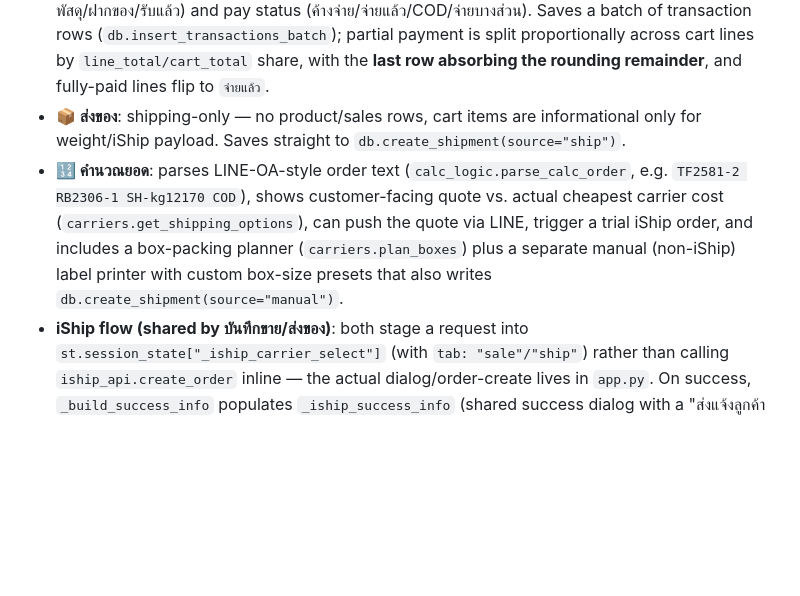
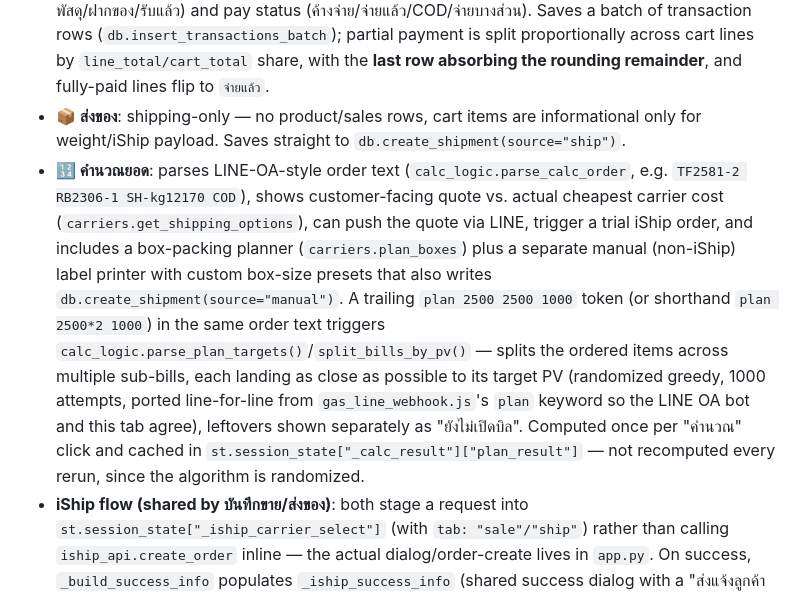
Before and after one commit to praphatsornt-beep/tby-smart-app, a Markdown page: CLAUDE.md, the part around the change. Drawn GitHub-style; blank space fills up the shorter version.

Commit message:
docs: อัปเดต CLAUDE.md — ฟีเจอร์แผนคะแนน (plan) ในคำนวณยอด

```diff
--- a/CLAUDE.md
+++ b/CLAUDE.md
@@ -81,7 +81,7 @@ Note: จัดการบิล (bill management/deletion) is no longer a sepa
 
 - **📝 บันทึกขาย**: pick/quick-add customer, paste product codes (`_parse_quick_order`) or edit an `st.data_editor` cart, optionally receive outstanding items from old bills in the same flow (`db.get_pending_receipts_for_customer` + `_process_old_items_receipt`), set delivery status (ส่งพัสดุ/ฝากของ/รับแล้ว) and pay status (ค้างจ่าย/จ่ายแล้ว/COD/จ่ายบางส่วน). Saves a batch of transaction rows (`db.insert_transactions_batch`); partial payment is split proportionally across cart lines by `line_total/cart_total` share, with the **last row absorbing the rounding remainder**, and fully-paid lines flip to `จ่ายแล้ว`.
 - **📦 ส่งของ**: shipping-only — no product/sales rows, cart items are informational only for weight/iShip payload. Saves straight to `db.create_shipment(source="ship")`.
-- **🔢 คำนวณยอด**: parses LINE-OA-style order text (`calc_logic.parse_calc_order`, e.g. `TF2581-2 RB2306-1 SH-kg12170 COD`), shows customer-facing quote vs. actual cheapest carrier cost (`carriers.get_shipping_options`), can push the quote via LINE, trigger a trial iShip order, and includes a box-packing planner (`carriers.plan_boxes`) plus a separate manual (non-iShip) label printer with custom box-size presets that also writes `db.create_shipment(source="manual")`.
+- **🔢 คำนวณยอด**: parses LINE-OA-style order text (`calc_logic.parse_calc_order`, e.g. `TF2581-2 RB2306-1 SH-kg12170 COD`), shows customer-facing quote vs. actual cheapest carrier cost (`carriers.get_shipping_options`), can push the quote via LINE, trigger a trial iShip order, and includes a box-packing planner (`carriers.plan_boxes`) plus a separate manual (non-iShip) label printer with custom box-size presets that also writes `db.create_shipment(source="manual")`. A trailing `plan 2500 2500 1000` token (or shorthand `plan 2500*2 1000`) in the same order text triggers `calc_logic.parse_plan_targets()`/`split_bills_by_pv()` — splits the ordered items across multiple sub-bills, each landing as close as possible to its target PV (randomized greedy, 1000 attempts, ported line-for-line from `gas_line_webhook.js`'s `plan` keyword so the LINE OA bot and this tab agree), leftovers shown separately as "ยังไม่เปิดบิล". Computed once per "คำนวณ" click and cached in `st.session_state["_calc_result"]["plan_result"]` — not recomputed every rerun, since the algorithm is randomized.
 - **iShip flow (shared by บันทึกขาย/ส่งของ)**: both stage a request into `st.session_state["_iship_carrier_select"]` (with `tab: "sale"/"ship"`) rather than calling `iship_api.create_order` inline — the actual dialog/order-create lives in `app.py`. On success, `_build_success_info` populates `_iship_success_info` (shared success dialog with a "ส่งแจ้งลูกค้าทาง LINE" button), and `_do_clear_after_iship` triggers a full form reset.
 - **Key formulas**: COD fee = `ceil((product_total + ship_fee) × 0.0321)`, editable via a manual override input. Shipping base (`calc_shipping()`): Flash Express `39 ฿` for first 5kg + `10 ฿`/kg beyond, plus `zone_surcharge(postcode)`. `BOX_WEIGHT_G = 500` (0.5kg) is added on top of raw product weight everywhere shipping cost is computed — `raw_weight_g()` deliberately excludes it, don't double-add. Carrier auto-pick (`_pick_carrier`): Bangkok-area postcodes (`10`/`11`/`12` prefix) or weight > 3kg → SPX Express, else Flash Express.
 - **Session-state patterns**: staging keys (`_fr_*`, `_fsp_*`) are popped into the real widget key before that widget renders next rerun (Streamlit forbids setting a widget's key after render). Cart persistence: the `st.data_editor` base DataFrame lives in `_cart_base`/`_sp_cart_base`, and the editor key is version-suffixed (`m_cart_{version}`) — bumping the version int + popping the old key is the reliable way to force-reset a data_editor.
```
